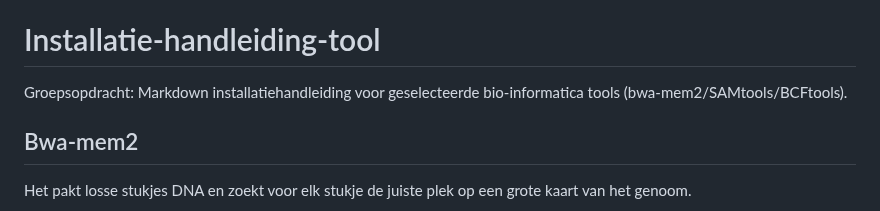
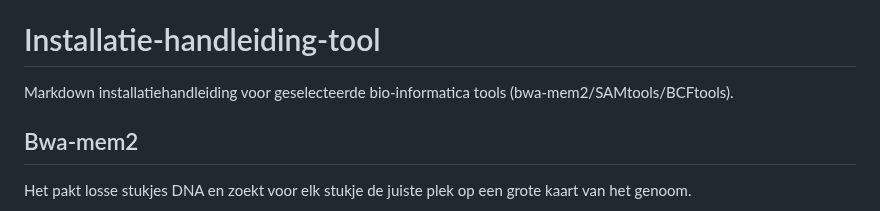
Before and after one commit to mokalashhanze/installatie-handleiding-tool, a Markdown page: README.md, the part around the change. GitHub-like rendering.

```diff
--- a/README.md
+++ b/README.md
@@ -6,7 +6,7 @@ Na deze stappen kan er worden gekeken of er bijvoorbeeld mutaties zijn in het ge
 Welke specifieke mutaties heeft een individu ten opzichte van het menselijk referentiegenoom?
 In welke genen zitten de mutaties?
 # Installatie-handleiding-tool
-Groepsopdracht: Markdown installatiehandleiding voor geselecteerde bio-informatica tools (bwa-mem2/SAMtools/BCFtools).
+Markdown installatiehandleiding voor geselecteerde bio-informatica tools (bwa-mem2/SAMtools/BCFtools).
 ## Bwa-mem2
 Het pakt losse stukjes DNA en zoekt voor elk stukje de juiste plek op een grote kaart van het genoom.
 ## Installatie:
```
